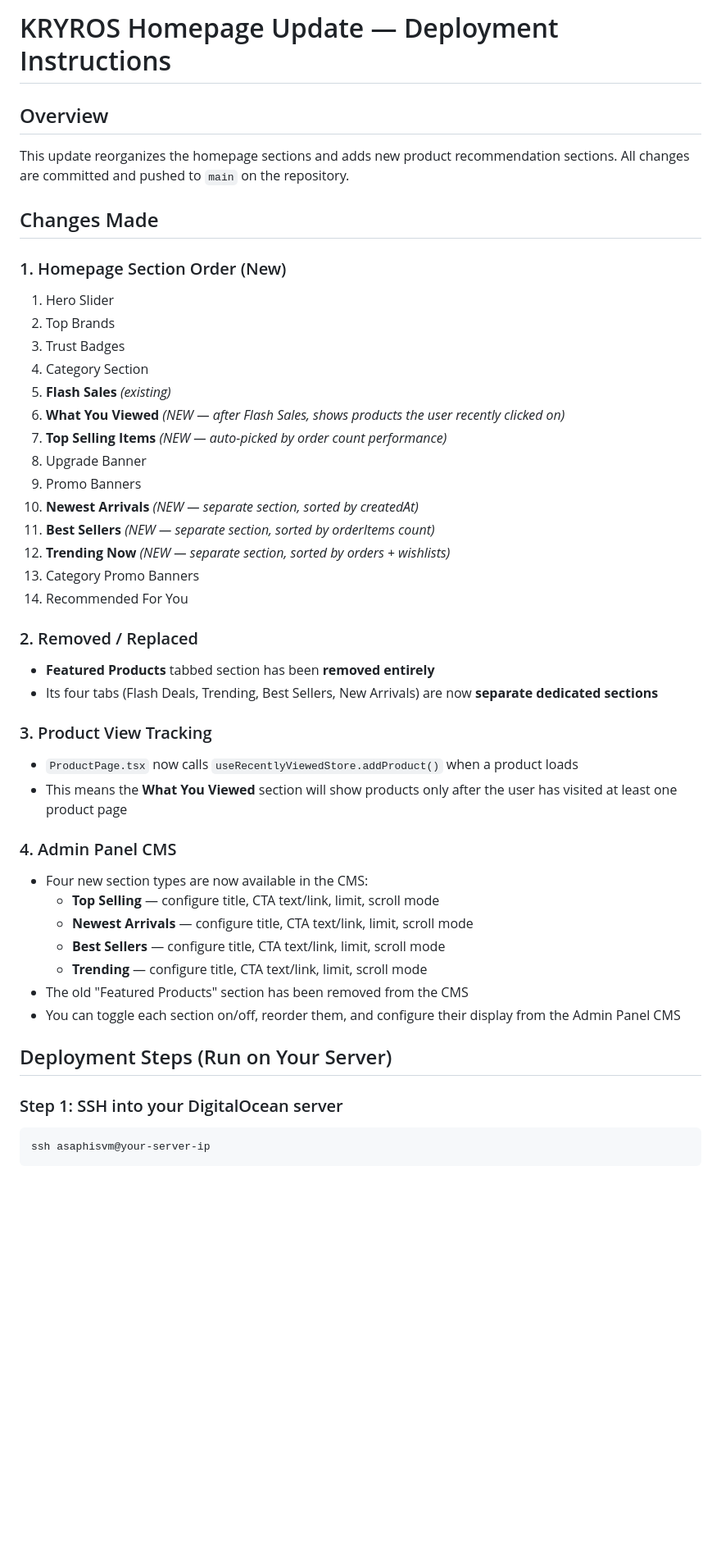
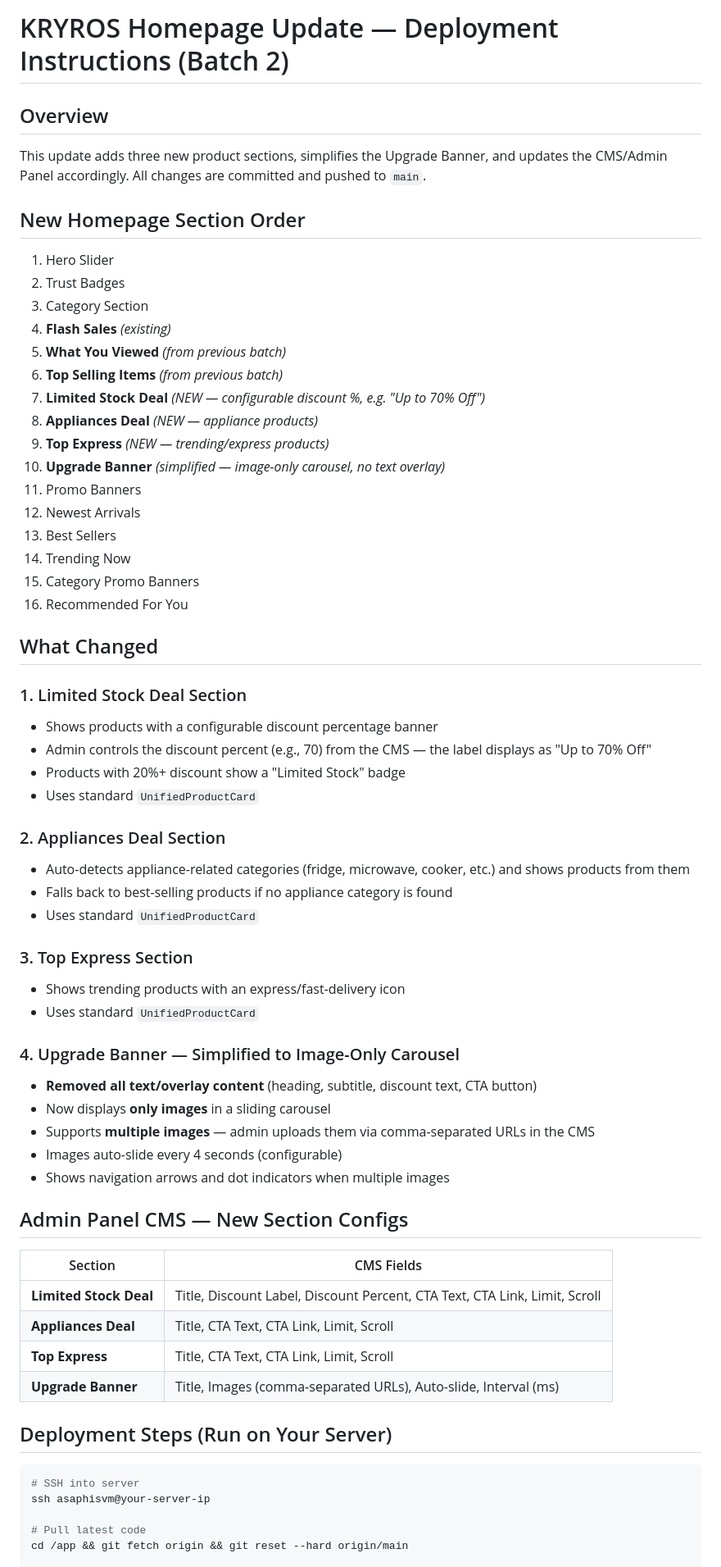
Before and after one commit to fremun1/KRYROS_e-commerce, a Markdown page: DEPLOYMENT_INSTRUCTIONS.md, the part around one of its changes. Shown at 82% size. Rendered like a GitHub page; blank space fills up the shorter version.

Commit message:
docs: Update deployment instructions for batch 2 changes

````diff
--- a/DEPLOYMENT_INSTRUCTIONS.md
+++ b/DEPLOYMENT_INSTRUCTIONS.md
@@ -1,49 +1,67 @@
-# KRYROS Homepage Update — Deployment Instructions
+# KRYROS Homepage Update — Deployment Instructions (Batch 2)
 
 ## Overview
 
-This update reorganizes the homepage sections and adds new product recommendation sections. All changes are committed and pushed to `main` on the repository.
+This update adds three new product sections, simplifies the Upgrade Banner, and updates the CMS/Admin Panel accordingly. All changes are committed and pushed to `main`.
 
-## Changes Made
+## New Homepage Section Order
 
-### 1. Homepage Section Order (New)
 1. Hero Slider
-2. Top Brands
-3. Trust Badges
-4. Category Section
-5. **Flash Sales** *(existing)*
-6. **What You Viewed** *(NEW — after Flash Sales, shows products the user recently clicked on)*
-7. **Top Selling Items** *(NEW — auto-picked by order count performance)*
-8. Upgrade Banner
-9. Promo Banners
-10. **Newest Arrivals** *(NEW — separate section, sorted by createdAt)*
-11. **Best Sellers** *(NEW — separate section, sorted by orderItems count)*
-12. **Trending Now** *(NEW — separate section, sorted by orders + wishlists)*
-13. Category Promo Banners
-14. Recommended For You
+2. Trust Badges
+3. Category Section
+4. **Flash Sales** *(existing)*
+5. **What You Viewed** *(from previous batch)*
+6. **Top Selling Items** *(from previous batch)*
+7. **Limited Stock Deal** *(NEW — configurable discount %, e.g. "Up to 70% Off")*
+8. **Appliances Deal** *(NEW — appliance products)*
+9. **Top Express** *(NEW — trending/express products)*
+10. **Upgrade Banner** *(simplified — image-only carousel, no text overlay)*
+11. Promo Banners
+12. Newest Arrivals
+13. Best Sellers
+14. Trending Now
+15. Category Promo Banners
+16. Recommended For You
 
-### 2. Removed / Replaced
-- **Featured Products** tabbed section has been **removed entirely**
-- Its four tabs (Flash Deals, Trending, Best Sellers, New Arrivals) are now **separate dedicated sections**
+## What Changed
 
-### 3. Product View Tracking
-- `ProductPage.tsx` now calls `useRecentlyViewedStore.addProduct()` when a product loads
-- This means the **What You Viewed** section will show products only after the user has visited at least one product page
+### 1. Limited Stock Deal Section
+- Shows products with a configurable discount percentage banner
+- Admin controls the discount percent (e.g., 70) from the CMS — the label displays as "Up to 70% Off"
+- Products with 20%+ discount show a "Limited Stock" badge
+- Uses standard `UnifiedProductCard`
 
-### 4. Admin Panel CMS
-- Four new section types are now available in the CMS:
-  - **Top Selling** — configure title, CTA text/link, limit, scroll mode
-  - **Newest Arrivals** — configure title, CTA text/link, limit, scroll mode
-  - **Best Sellers** — configure title, CTA text/link, limit, scroll mode
-  - **Trending** — configure title, CTA text/link, limit, scroll mode
-- The old "Featured Products" section has been removed from the CMS
-- You can toggle each section on/off, reorder them, and configure their display from the Admin Panel CMS
+### 2. Appliances Deal Section
+- Auto-detects appliance-related categories (fridge, microwave, cooker, etc.) and shows products from them
+- Falls back to best-selling products if no appliance category is found
+- Uses standard `UnifiedProductCard`
+
+### 3. Top Express Section
+- Shows trending products with an express/fast-delivery icon
+- Uses standard `UnifiedProductCard`
+
+### 4. Upgrade Banner — Simplified to Image-Only Carousel
+- **Removed all text/overlay content** (heading, subtitle, discount text, CTA button)
+- Now displays **only images** in a sliding carousel
+- Supports **multiple images** — admin uploads them via comma-separated URLs in the CMS
+- Images auto-slide every 4 seconds (configurable)
+- Shows navigation arrows and dot indicators when multiple images
+
+## Admin Panel CMS — New Section Configs
+
+| Section | CMS Fields |
+|---------|-----------|
+| **Limited Stock Deal** | Title, Discount Label, Discount Percent, CTA Text, CTA Link, Limit, Scroll |
+| **Appliances Deal** | Title, CTA Text, CTA Link, Limit, Scroll |
+| **Top Express** | Title, CTA Text, CTA Link, Limit, Scroll |
+| **Upgrade Banner** | Title, Images (comma-separated URLs), Auto-slide, Interval (ms) |
 
 ## Deployment Steps (Run on Your Server)
 
-### Step 1: SSH into your DigitalOcean server
+```bash
+# SSH into server
+ssh asaphisvm@your-server-ip
 
-```bash
-ssh asaphisvm@your-server-ip
-```
+# Pull latest code
+cd /app && git fetch origin && git reset --hard origin/main
 
````
Also changed, not shown: other parts of DEPLOYMENT_INSTRUCTIONS.md (+15 -52 lines).
